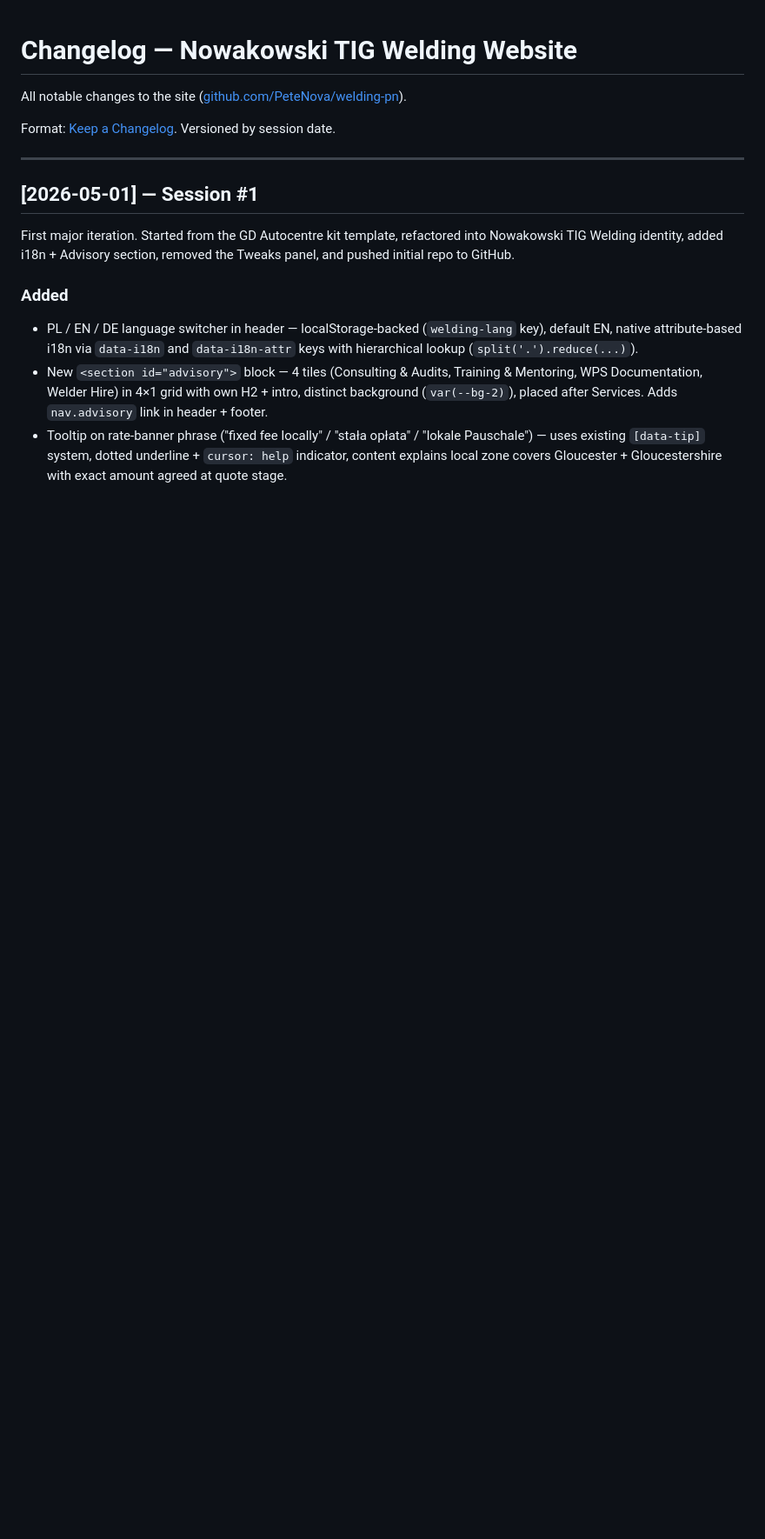
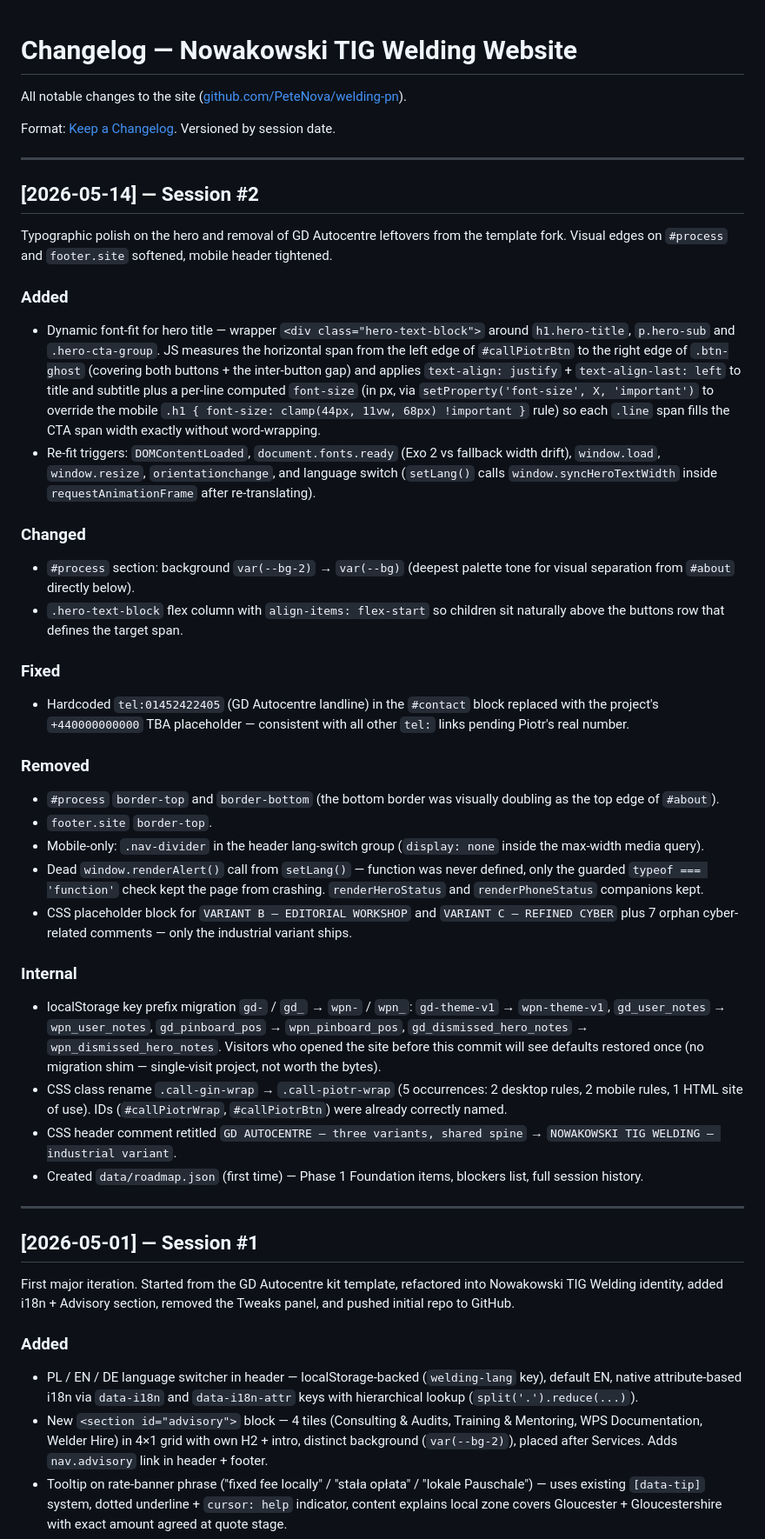
Before and after one commit to PeteNova/welding-pn, a Markdown page: CHANGELOG.md, the part around the change. Shown at 87% size. Drawn GitHub-style; blank space fills up the shorter version.

Commit message:
Session #2 (2026-05-14): CHANGELOG entry for hero fit + GD cleanup
- Documents commit 2d62e30 in Keep-a-Changelog format
- Categories: Added (dynamic hero fit + re-fit triggers), Changed
  (#process bg), Fixed (GD landline placeholder), Removed (borders,
  nav-divider mobile, dead renderAlert, empty variants), Internal
  (localStorage prefix migration, .call-gin-wrap rename, CSS comment)

```diff
--- a/CHANGELOG.md
+++ b/CHANGELOG.md
@@ -3,6 +3,38 @@
 All notable changes to the site ([github.com/PeteNova/welding-pn](https://github.com/PeteNova/welding-pn)).
 
 Format: [Keep a Changelog](https://keepachangelog.com/). Versioned by session date.
+
+---
+
+## [2026-05-14] — Session #2
+
+Typographic polish on the hero and removal of GD Autocentre leftovers from
+the template fork. Visual edges on `#process` and `footer.site` softened,
+mobile header tightened.
+
+### Added
+- Dynamic font-fit for hero title — wrapper `<div class="hero-text-block">` around `h1.hero-title`, `p.hero-sub` and `.hero-cta-group`. JS measures the horizontal span from the left edge of `#callPiotrBtn` to the right edge of `.btn-ghost` (covering both buttons + the inter-button gap) and applies `text-align: justify` + `text-align-last: left` to title and subtitle plus a per-line computed `font-size` (in px, via `setProperty('font-size', X, 'important')` to override the mobile `.h1 { font-size: clamp(44px, 11vw, 68px) !important }` rule) so each `.line` span fills the CTA span width exactly without word-wrapping.
+- Re-fit triggers: `DOMContentLoaded`, `document.fonts.ready` (Exo 2 vs fallback width drift), `window.load`, `window.resize`, `orientationchange`, and language switch (`setLang()` calls `window.syncHeroTextWidth` inside `requestAnimationFrame` after re-translating).
+
+### Changed
+- `#process` section: background `var(--bg-2)` → `var(--bg)` (deepest palette tone for visual separation from `#about` directly below).
+- `.hero-text-block` flex column with `align-items: flex-start` so children sit naturally above the buttons row that defines the target span.
+
+### Fixed
+- Hardcoded `tel:01452422405` (GD Autocentre landline) in the `#contact` block replaced with the project's `+440000000000` TBA placeholder — consistent with all other `tel:` links pending Piotr's real number.
+
+### Removed
+- `#process` `border-top` and `border-bottom` (the bottom border was visually doubling as the top edge of `#about`).
+- `footer.site` `border-top`.
+- Mobile-only: `.nav-divider` in the header lang-switch group (`display: none` inside the max-width media query).
+- Dead `window.renderAlert()` call from `setLang()` — function was never defined, only the guarded `typeof === 'function'` check kept the page from crashing. `renderHeroStatus` and `renderPhoneStatus` companions kept.
+- CSS placeholder block for `VARIANT B — EDITORIAL WORKSHOP` and `VARIANT C — REFINED CYBER` plus 7 orphan cyber-related comments — only the industrial variant ships.
+
+### Internal
+- localStorage key prefix migration `gd-` / `gd_` → `wpn-` / `wpn_`: `gd-theme-v1` → `wpn-theme-v1`, `gd_user_notes` → `wpn_user_notes`, `gd_pinboard_pos` → `wpn_pinboard_pos`, `gd_dismissed_hero_notes` → `wpn_dismissed_hero_notes`. Visitors who opened the site before this commit will see defaults restored once (no migration shim — single-visit project, not worth the bytes).
+- CSS class rename `.call-gin-wrap` → `.call-piotr-wrap` (5 occurrences: 2 desktop rules, 2 mobile rules, 1 HTML site of use). IDs (`#callPiotrWrap`, `#callPiotrBtn`) were already correctly named.
+- CSS header comment retitled `GD AUTOCENTRE — three variants, shared spine` → `NOWAKOWSKI TIG WELDING — industrial variant`.
+- Created `data/roadmap.json` (first time) — Phase 1 Foundation items, blockers list, full session history.
 
 ---
 
```
